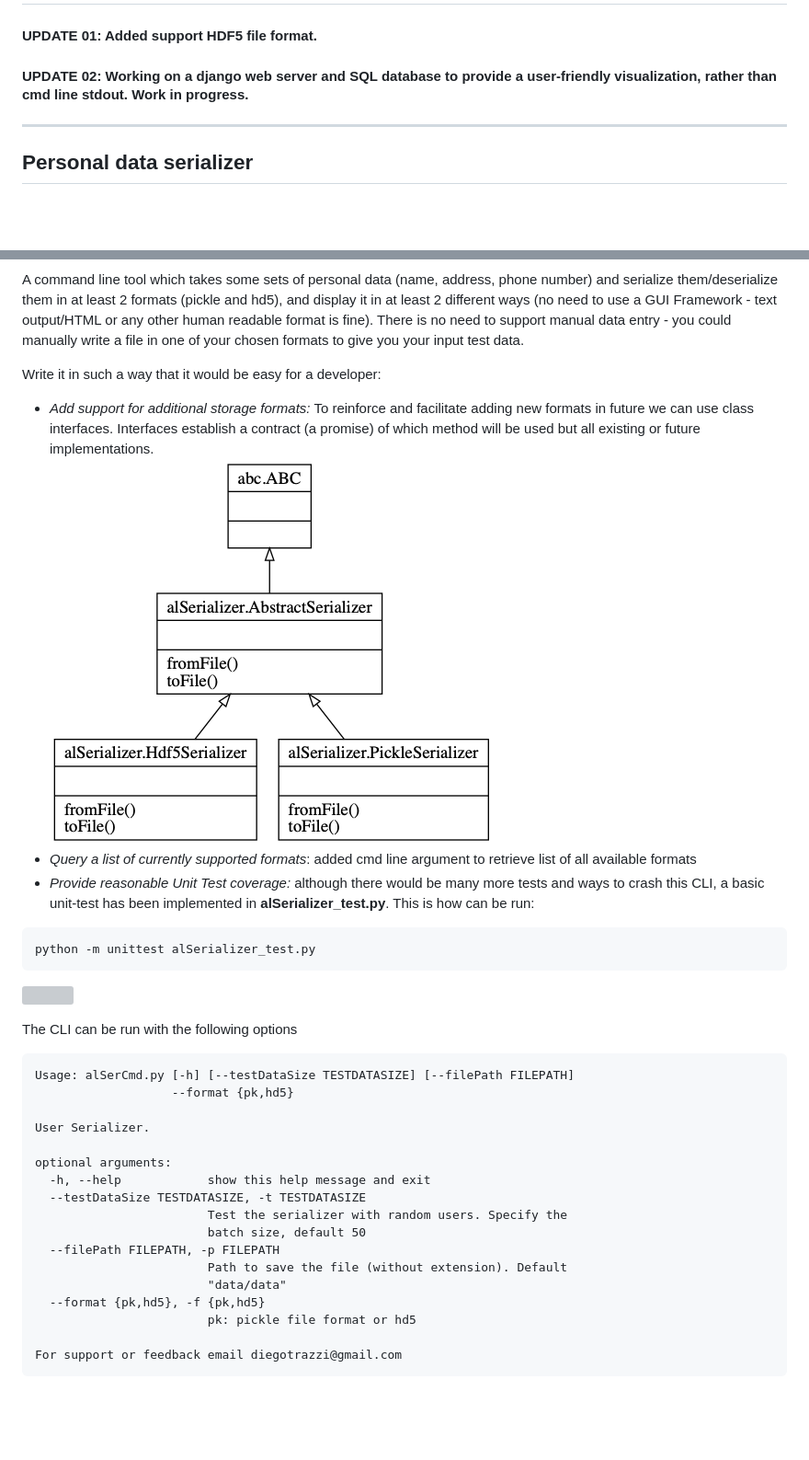
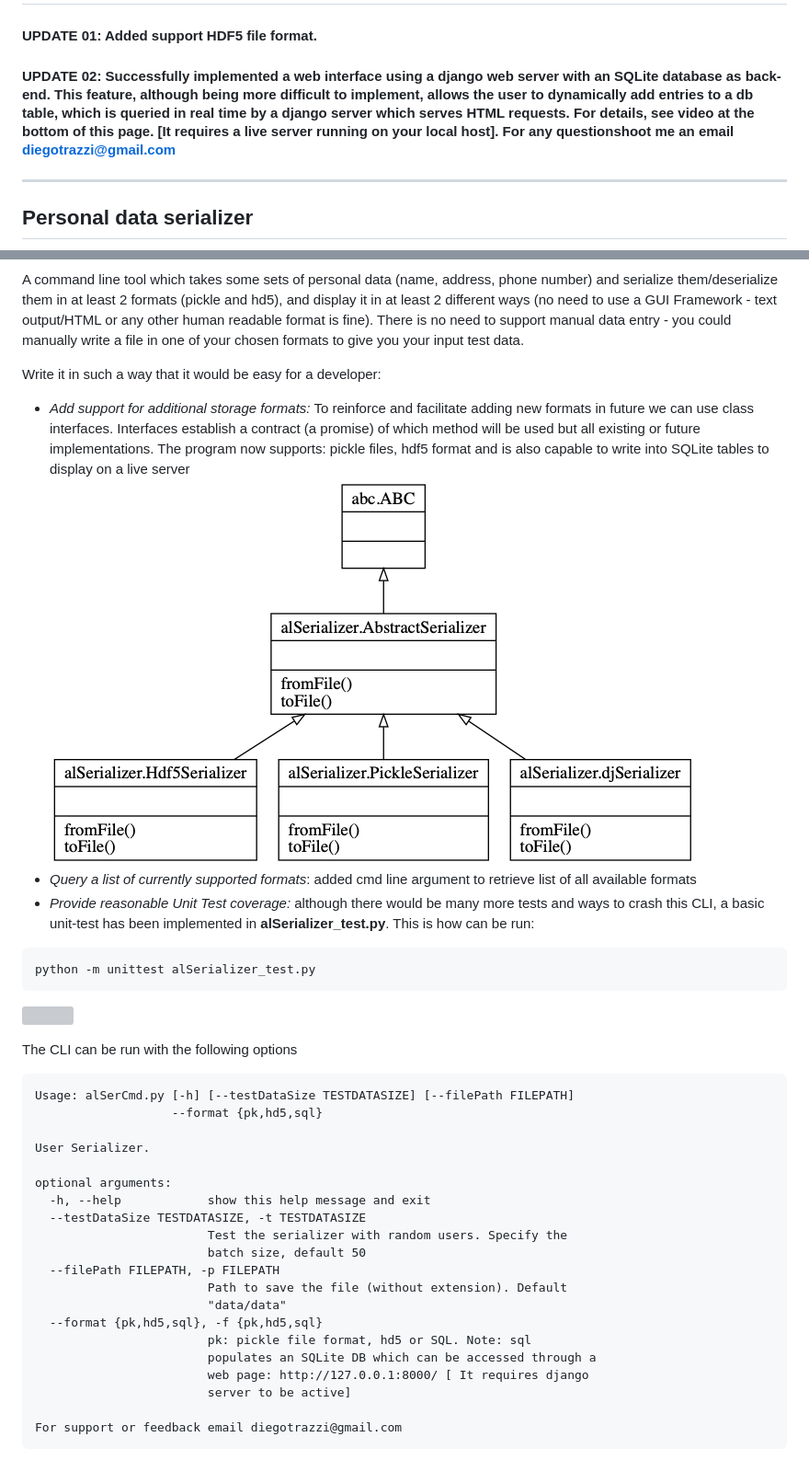
Before and after one commit to d1Ng0/alSerializer, a Markdown page: README.md, 2 parts joined by grey strips. Shown: that part at 92% size. Drawn GitHub-style; pictures changed too: data/classes.png; blank space fills up the shorter version; grey boxes are pictures that could not be loaded.

Commit message:
updated md docs

````diff
--- a/README.md
+++ b/README.md
@@ -1,6 +1,6 @@
 # alSerializer
 #### UPDATE 01: Added support HDF5 file format.
-#### UPDATE 02: Working on a django web server and SQL database to provide a user-friendly visualization, rather than cmd line stdout. Work in progress.
+#### UPDATE 02: Successfully implemented a web interface using a django web server with an SQLite database as back-end. This feature, although being more difficult to implement, allows the user to dynamically add entries to a db table, which is queried in real time by a django server which serves HTML requests. For details, see video at the bottom of this page. [It requires a live server running on your local host]. For any questionshoot me an email diegotrazzi@gmail.com
 ---
 ## Personal data serializer
 
@@ -10,7 +10,7 @@ A command line tool which takes some sets of personal data (name, address, phone
 
 Write it in such a way that it would be easy for a developer:
 
-* *Add support for additional storage formats:* To reinforce and facilitate adding new formats in future we can use class interfaces. Interfaces establish a contract (a promise) of which method will be used but all existing or future implementations.<br/>
+* *Add support for additional storage formats:* To reinforce and facilitate adding new formats in future we can use class interfaces. Interfaces establish a contract (a promise) of which method will be used but all existing or future implementations. The program now supports: pickle files, hdf5 format and is also capable to write into SQLite tables to display on a live server<br/>
  ![](data/classes.png)
 * *Query a list of currently supported formats*: added cmd line argument to retrieve list of all available formats
 * *Provide reasonable Unit Test coverage:* although there would be many more tests and ways to crash this CLI, a basic unit-test has been implemented in **alSerializer_test.py**. This is how can be run:
@@ -24,7 +24,7 @@ The CLI can be run with the following options
 
 ```
 Usage: alSerCmd.py [-h] [--testDataSize TESTDATASIZE] [--filePath FILEPATH]
-                   --format {pk,hd5}
+                   --format {pk,hd5,sql}
 
 User Serializer.
 
@@ -36,8 +36,11 @@ optional arguments:
   --filePath FILEPATH, -p FILEPATH
                         Path to save the file (without extension). Default
                         "data/data"
-  --format {pk,hd5}, -f {pk,hd5}
-                        pk: pickle file format or hd5
+  --format {pk,hd5,sql}, -f {pk,hd5,sql}
+                        pk: pickle file format, hd5 or SQL. Note: sql
+                        populates an SQLite DB which can be accessed through a
+                        web page: http://127.0.0.1:8000/ [ It requires django
+                        server to be active]
 
 For support or feedback email diegotrazzi@gmail.com
 ```
````
Also changed, not shown: other parts of README.md (+3 -0 lines), 2 other files.
